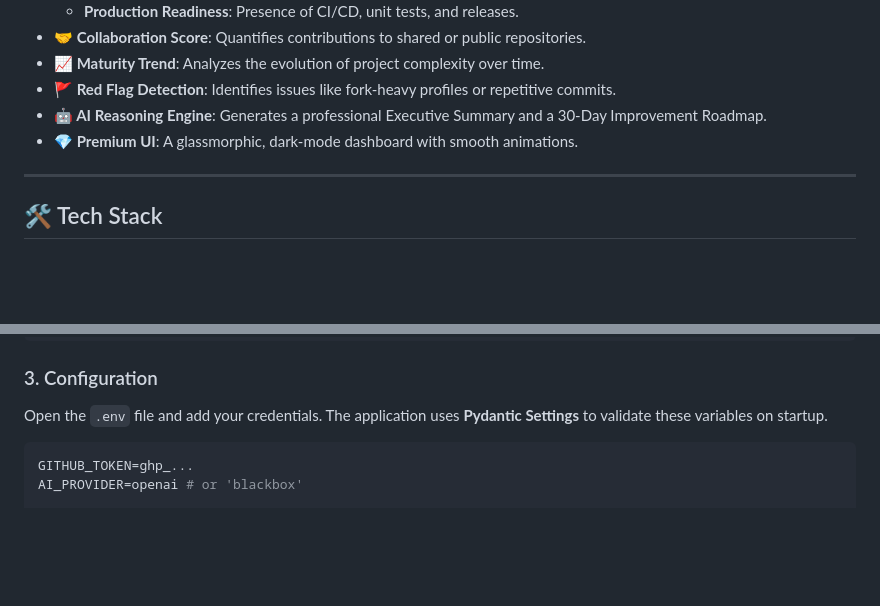
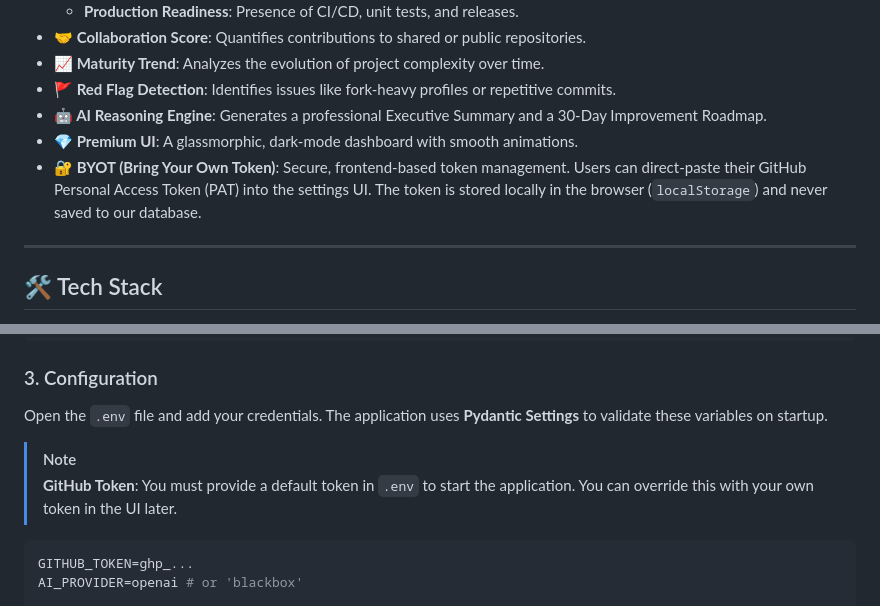
Before and after one commit to So-hel/signalmatrix-repo, a Markdown page: README.md, 2 parts joined by grey strips. Rendered like a GitHub page; blank space fills up the shorter version.

Commit message:
upgraded readme.md file

````diff
--- a/README.md
+++ b/README.md
@@ -17,6 +17,7 @@
 - **🚩 Red Flag Detection**: Identifies issues like fork-heavy profiles or repetitive commits.
 - **🤖 AI Reasoning Engine**: Generates a professional Executive Summary and a 30-Day Improvement Roadmap.
 - **💎 Premium UI**: A glassmorphic, dark-mode dashboard with smooth animations.
+- **🔐 BYOT (Bring Your Own Token)**: Secure, frontend-based token management. Users can direct-paste their GitHub Personal Access Token (PAT) into the settings UI. The token is stored locally in the browser (`localStorage`) and never saved to our database.
 
 ---
 
@@ -55,6 +56,9 @@ copy .env.example .env
 
 ### 3. Configuration
 Open the `.env` file and add your credentials. The application uses **Pydantic Settings** to validate these variables on startup.
+
+> [!NOTE]
+> **GitHub Token**: You must provide a default token in `.env` to start the application. You can override this with your own token in the UI later.
 
 ```env
 GITHUB_TOKEN=ghp_...
````
